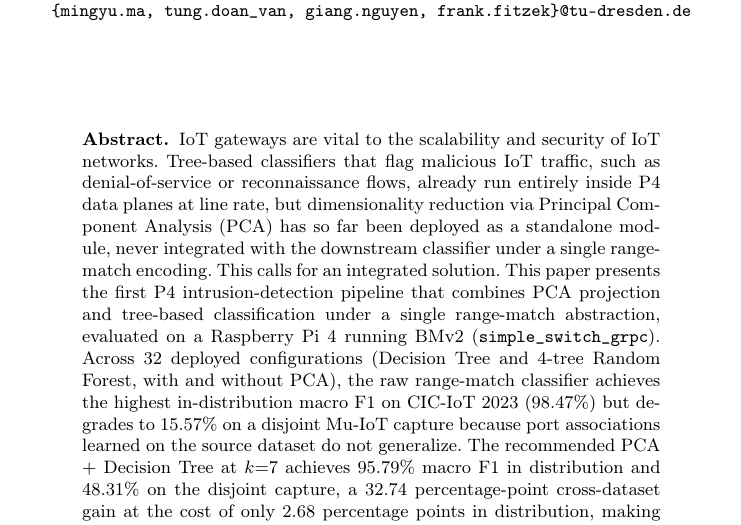
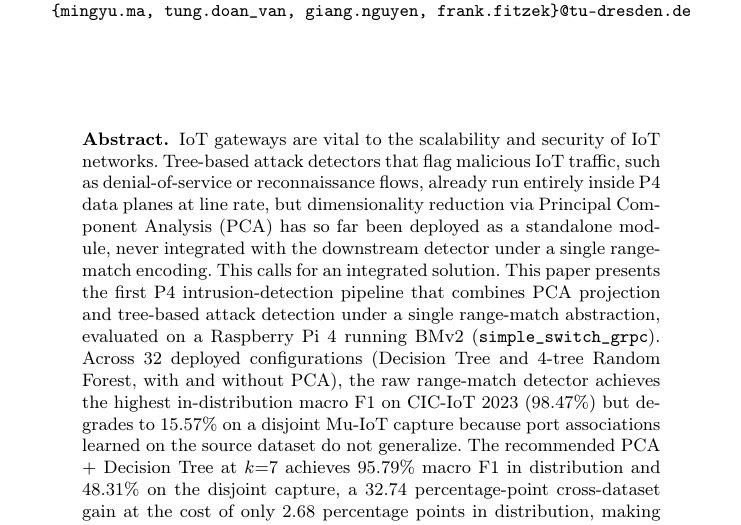
Before and after one commit to vafekt/p4sec, a LaTeX thesis (In_Network_Intrusion_Detection_Using_Principal_Component_Analysis_and_Machine_Learning_Models_on_P4_Programmable_Data_Planes/main.tex): part of page 1 of 17, cut so that both start at the same text. Compiled offline with pdfLaTeX.

Commit message:
docs: rename abstract's 'classifier' to 'detector' for IDS-audience clarity

```diff
--- a/In_Network_Intrusion_Detection_Using_Principal_Component_Analysis_and_Machine_Learning_Models_on_P4_Programmable_Data_Planes/main.tex
+++ b/In_Network_Intrusion_Detection_Using_Principal_Component_Analysis_and_Machine_Learning_Models_on_P4_Programmable_Data_Planes/main.tex
@@ -45,7 +45,7 @@ Centre for Tactile Internet with Human-in-the-Loop (CeTI), TU Dresden, Germany
 
 \maketitle
 \begin{abstract}
-IoT gateways are vital to the scalability and security of IoT networks. Tree-based classifiers that flag malicious IoT traffic, such as denial-of-service or reconnaissance flows, already run entirely inside P4 data planes at line rate, but dimensionality reduction via Principal Component Analysis (PCA) has so far been deployed as a standalone module, never integrated with the downstream classifier under a single range-match encoding. This calls for an integrated solution. This paper presents the first P4 intrusion-detection pipeline that combines PCA projection and tree-based classification under a single range-match abstraction, evaluated on a Raspberry Pi~4 running BMv2 (\texttt{simple\_switch\_grpc}). Across $32$ deployed configurations (Decision Tree and 4-tree Random Forest, with and without PCA), the raw range-match classifier achieves the highest in-distribution macro F1 on CIC-IoT 2023 ($98.47\%$) but degrades to $15.57\%$ on a disjoint Mu-IoT capture because port associations learned on the source dataset do not generalize. The recommended PCA $+$ Decision Tree at $k{=}7$ achieves $95.79\%$ macro F1 in distribution and $48.31\%$ on the disjoint capture, a $32.74$ percentage-point cross-dataset gain at the cost of only $2.68$ percentage points in distribution, making strong in-distribution accuracy and cross-dataset robustness jointly attainable. The recommended operating point clears the Tofino-1 per-stage match-key budget; stage-count compaction is the identified path to full Tofino-1 deployment.
+IoT gateways are vital to the scalability and security of IoT networks. Tree-based attack detectors that flag malicious IoT traffic, such as denial-of-service or reconnaissance flows, already run entirely inside P4 data planes at line rate, but dimensionality reduction via Principal Component Analysis (PCA) has so far been deployed as a standalone module, never integrated with the downstream detector under a single range-match encoding. This calls for an integrated solution. This paper presents the first P4 intrusion-detection pipeline that combines PCA projection and tree-based attack detection under a single range-match abstraction, evaluated on a Raspberry Pi~4 running BMv2 (\texttt{simple\_switch\_grpc}). Across $32$ deployed configurations (Decision Tree and 4-tree Random Forest, with and without PCA), the raw range-match detector achieves the highest in-distribution macro F1 on CIC-IoT 2023 ($98.47\%$) but degrades to $15.57\%$ on a disjoint Mu-IoT capture because port associations learned on the source dataset do not generalize. The recommended PCA $+$ Decision Tree at $k{=}7$ achieves $95.79\%$ macro F1 in distribution and $48.31\%$ on the disjoint capture, a $32.74$ percentage-point cross-dataset gain at the cost of only $2.68$ percentage points in distribution, making strong in-distribution accuracy and cross-dataset robustness jointly attainable. The recommended operating point clears the Tofino-1 per-stage match-key budget; stage-count compaction is the identified path to full Tofino-1 deployment.
 
 
 \keywords{P4 programmable data plane \and In-network machine learning \and IoT \and Intrusion detection system \and Principal Component Analysis \and Decision tree \and Random forest \and Range match tables \and Bidirectional flow features \and Line-rate classification}
```
Also changed, not shown: In_Network_Intrusion_Detection_Using_Principal_Component_Analysis_and_Machine_Learning_Models_on_P4_Programmable_Data_Planes/main.pdf.
